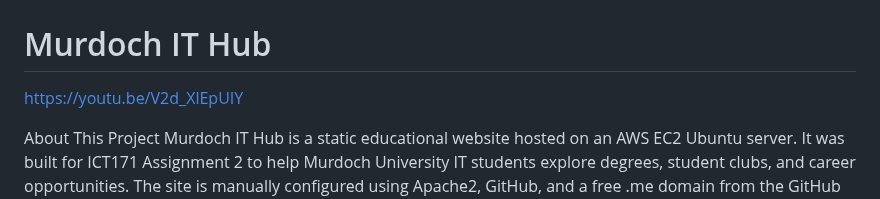
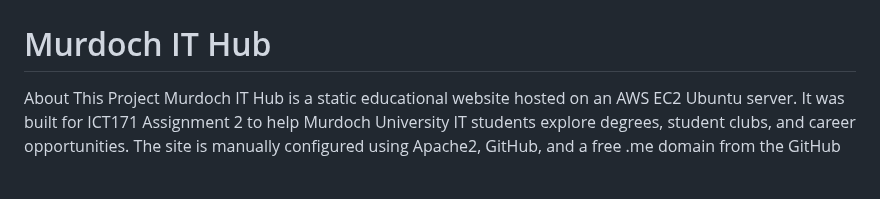
Before and after one commit to prajethsv/prajethsv.github.io, a Markdown page: README.md, the part around the change. Drawn GitHub-style; blank space fills up the shorter version.

```diff
--- a/README.md
+++ b/README.md
@@ -1,7 +1,7 @@
 # ICT171 Assignment 2 – Cloud Server Setup
 # Murdoch IT Hub
 
-https://youtu.be/V2d_XlEpUIY
+
 
 About This Project
 Murdoch IT Hub is a static educational website hosted on an AWS EC2 Ubuntu server. It was built for ICT171 Assignment 2 to help Murdoch University IT students explore degrees, student clubs, and career opportunities. The site is manually configured using Apache2, GitHub, and a free .me domain from the GitHub Student Developer Pack.
```
